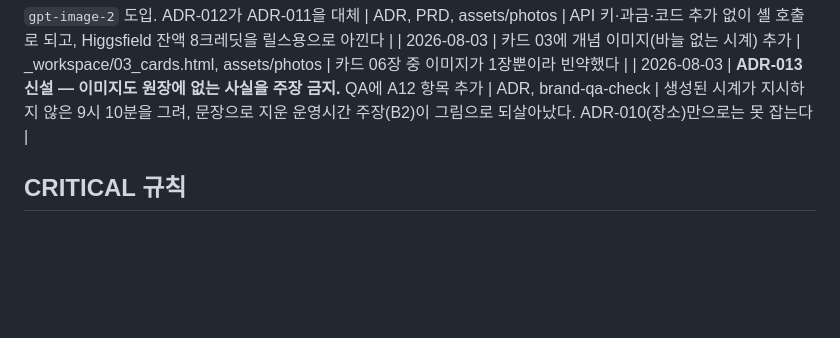
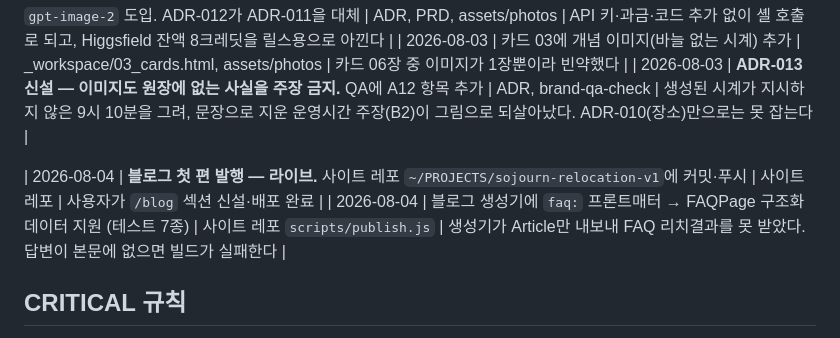
Before and after one commit to ericdylee/sojourn-private-tour, a Markdown page: CLAUDE.md, the part around the change. GitHub-like rendering; blank space fills up the shorter version.

```diff
--- a/CLAUDE.md
+++ b/CLAUDE.md
@@ -46,6 +46,9 @@ sojournkorea.net의 `/private-tour` 랜딩으로 트래픽과 예약 문의를
 | 2026-08-03 | 카드 03에 개념 이미지(바늘 없는 시계) 추가 | _workspace/03_cards.html, assets/photos | 카드 06장 중 이미지가 1장뿐이라 빈약했다 |
 | 2026-08-03 | **ADR-013 신설 — 이미지도 원장에 없는 사실을 주장 금지.** QA에 A12 항목 추가 | ADR, brand-qa-check | 생성된 시계가 지시하지 않은 9시 10분을 그려, 문장으로 지운 운영시간 주장(B2)이 그림으로 되살아났다. ADR-010(장소)만으로는 못 잡는다 |
 
+| 2026-08-04 | **블로그 첫 편 발행 — 라이브.** 사이트 레포 `~/PROJECTS/sojourn-relocation-v1`에 커밋·푸시 | 사이트 레포 | 사용자가 `/blog` 섹션 신설·배포 완료 |
+| 2026-08-04 | 블로그 생성기에 `faq:` 프론트매터 → FAQPage 구조화 데이터 지원 (테스트 7종) | 사이트 레포 `scripts/publish.js` | 생성기가 Article만 내보내 FAQ 리치결과를 못 받았다. 답변이 본문에 없으면 빌드가 실패한다 |
+
 ## CRITICAL 규칙
 
 - CRITICAL: 프로젝트 **루트에 package.json을 만들지 마라.** 이유: `.claude/settings.json`의 Stop 훅이 루트 package.json을 감지하면 존재하지 않는 `npm run lint/build/test`를 매 턴 실행해 실패한다. 렌더 의존성은 `.claude/skills/cardnews-render/scripts/`에 격리한다.
```
Also changed, not shown: docs/PRD.md (+15 -10 lines).
